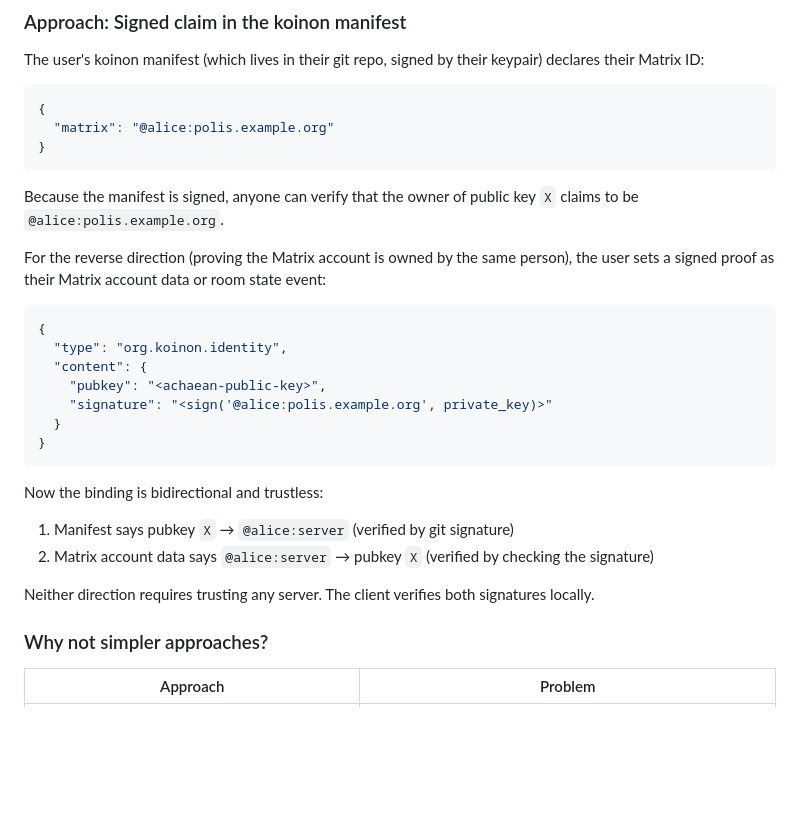
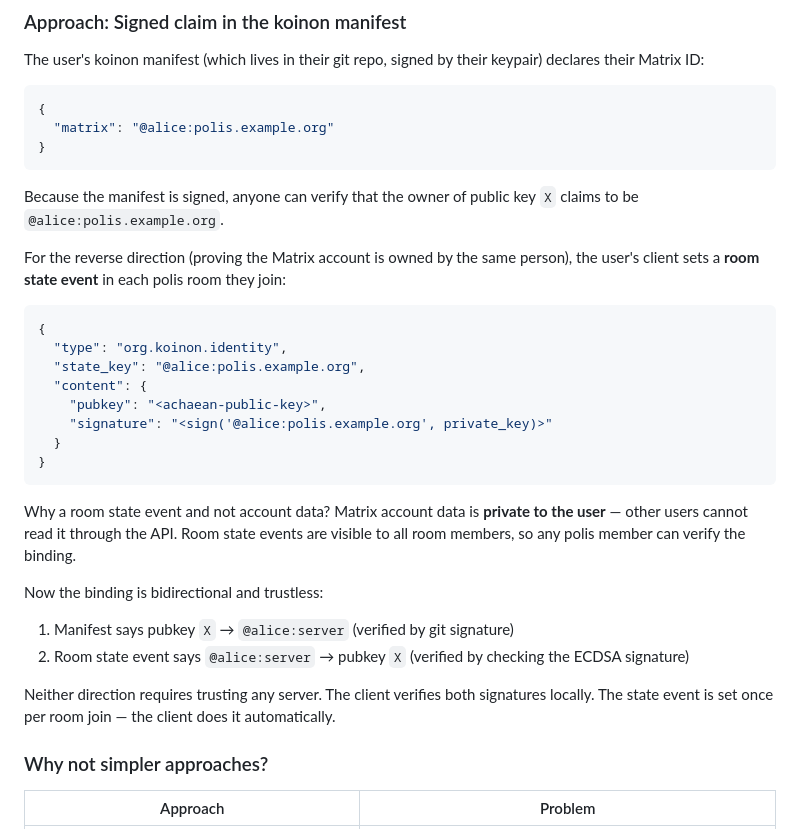
Before and after one commit to qtpi-bonding-org/achaean, a Markdown page: docs/ideas/matrix-e2ee-messaging.md, the part around the change. Rendered like a GitHub page; blank space fills up the shorter version.

Commit message:
docs: fix Matrix identity proof — use room state event, not account data
Matrix account data is private to the user. Room state events are
visible to room members, which is what we need for verification.

Co-Authored-By: Claude Opus 4.6 <noreply@anthropic.com>

````diff
--- a/docs/ideas/matrix-e2ee-messaging.md
+++ b/docs/ideas/matrix-e2ee-messaging.md
@@ -29,11 +29,12 @@ The user's koinon manifest (which lives in their git repo, signed by their keypa
 
 Because the manifest is signed, anyone can verify that the owner of public key `X` claims to be `@alice:polis.example.org`.
 
-For the reverse direction (proving the Matrix account is owned by the same person), the user sets a signed proof as their Matrix account data or room state event:
+For the reverse direction (proving the Matrix account is owned by the same person), the user's client sets a **room state event** in each polis room they join:
 
 ```json
 {
   "type": "org.koinon.identity",
+  "state_key": "@alice:polis.example.org",
   "content": {
     "pubkey": "<achaean-public-key>",
     "signature": "<sign('@alice:polis.example.org', private_key)>"
@@ -41,11 +42,13 @@ For the reverse direction (proving the Matrix account is owned by the same perso
 }
 ```
 
+Why a room state event and not account data? Matrix account data is **private to the user** — other users cannot read it through the API. Room state events are visible to all room members, so any polis member can verify the binding.
+
 Now the binding is bidirectional and trustless:
 1. Manifest says pubkey `X` → `@alice:server` (verified by git signature)
-2. Matrix account data says `@alice:server` → pubkey `X` (verified by checking the signature)
+2. Room state event says `@alice:server` → pubkey `X` (verified by checking the ECDSA signature)
 
-Neither direction requires trusting any server. The client verifies both signatures locally.
+Neither direction requires trusting any server. The client verifies both signatures locally. The state event is set once per room join — the client does it automatically.
 
 ### Why not simpler approaches?
 
````
